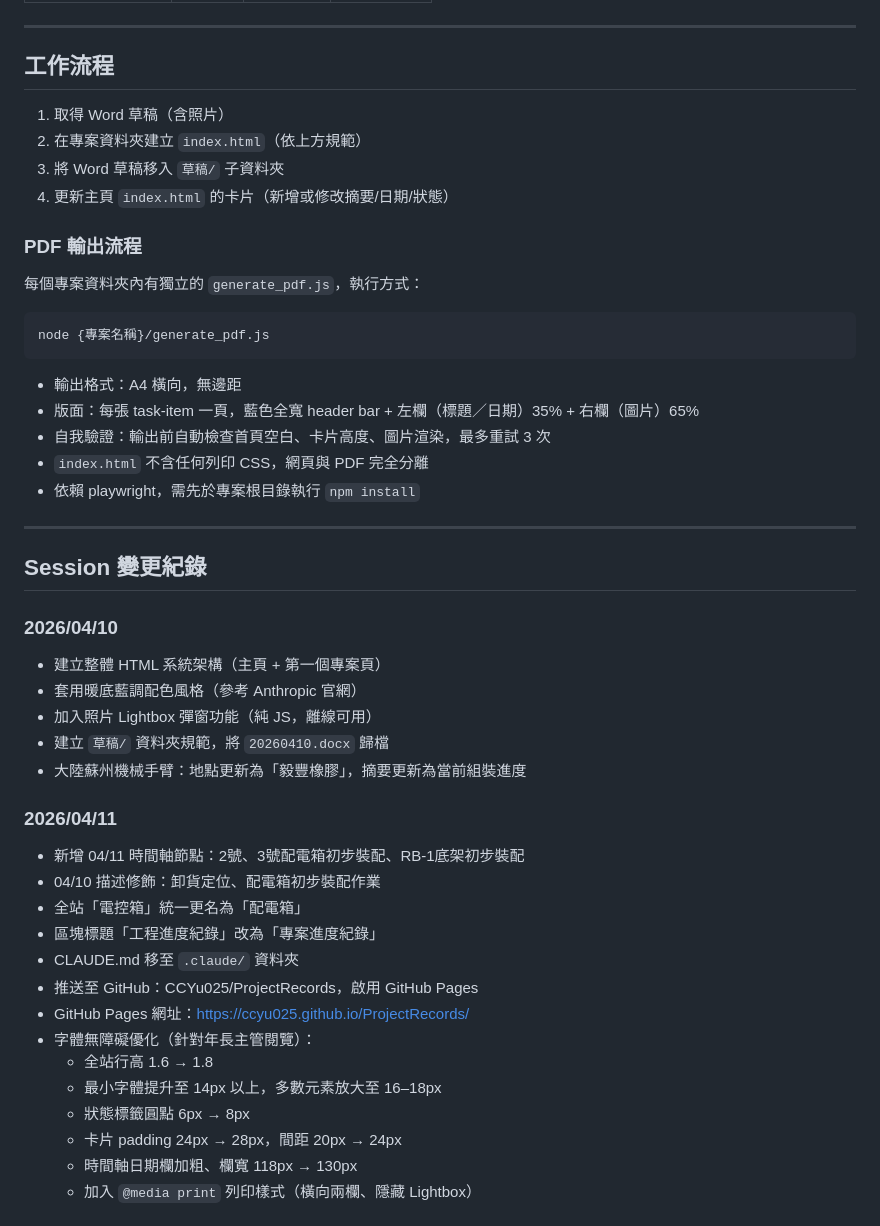
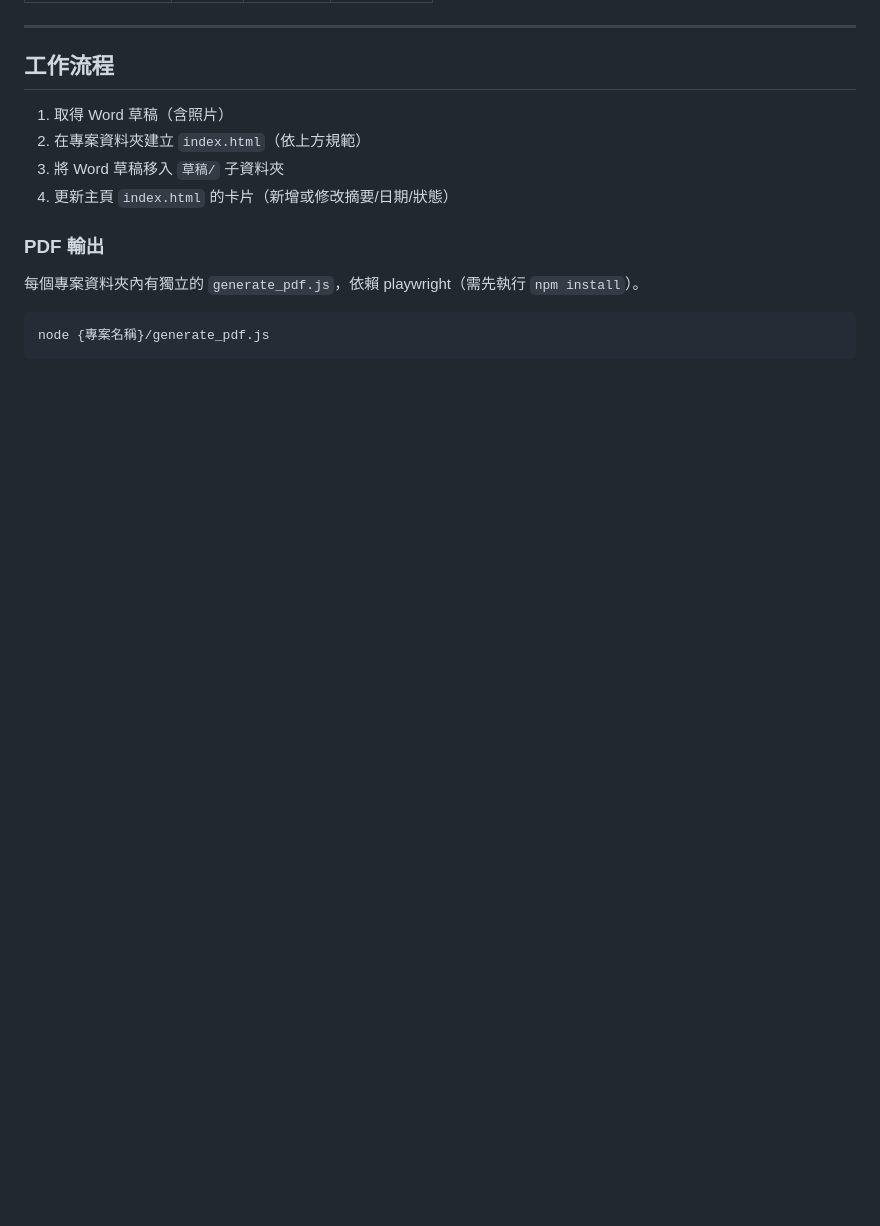
Before and after one commit to CCYu025/ProjectRecords, a Markdown page: .claude/CLAUDE.md, the part around one of its changes. Rendered like a GitHub page; blank space fills up the shorter version.

````diff
--- a/.claude/CLAUDE.md
+++ b/.claude/CLAUDE.md
@@ -182,44 +182,11 @@ font-family: system-ui, 'Microsoft JhengHei', '微軟正黑體', sans-serif;
 3. 將 Word 草稿移入 `草稿/` 子資料夾
 4. 更新主頁 `index.html` 的卡片（新增或修改摘要/日期/狀態）
 
-### PDF 輸出流程
+### PDF 輸出
 
-每個專案資料夾內有獨立的 `generate_pdf.js`，執行方式：
+每個專案資料夾內有獨立的 `generate_pdf.js`，依賴 playwright（需先執行 `npm install`）。
 
 ```bash
 node {專案名稱}/generate_pdf.js
 ```
 
-- 輸出格式：A4 橫向，無邊距
-- 版面：每張 task-item 一頁，藍色全寬 header bar + 左欄（標題／日期）35% + 右欄（圖片）65%
-- 自我驗證：輸出前自動檢查首頁空白、卡片高度、圖片渲染，最多重試 3 次
-- `index.html` 不含任何列印 CSS，網頁與 PDF 完全分離
-- 依賴 playwright，需先於專案根目錄執行 `npm install`
-
----
-
-## Session 變更紀錄
-
-### 2026/04/10
-- 建立整體 HTML 系統架構（主頁 + 第一個專案頁）
-- 套用暖底藍調配色風格（參考 Anthropic 官網）
-- 加入照片 Lightbox 彈窗功能（純 JS，離線可用）
-- 建立 `草稿/` 資料夾規範，將 `20260410.docx` 歸檔
-- 大陸蘇州機械手臂：地點更新為「毅豐橡膠」，摘要更新為當前組裝進度
-
-### 2026/04/11
-- 新增 04/11 時間軸節點：2號、3號配電箱初步裝配、RB-1底架初步裝配
-- 04/10 描述修飾：卸貨定位、配電箱初步裝配作業
-- 全站「電控箱」統一更名為「配電箱」
-- 區塊標題「工程進度紀錄」改為「專案進度紀錄」
-- CLAUDE.md 移至 `.claude/` 資料夾
-- 推送至 GitHub：CCYu025/ProjectRecords，啟用 GitHub Pages
-- GitHub Pages 網址：https://ccyu025.github.io/ProjectRecords/
-- 字體無障礙優化（針對年長主管閱覽）：
-  - 全站行高 1.6 → 1.8
-  - 最小字體提升至 14px 以上，多數元素放大至 16–18px
-  - 狀態標籤圓點 6px → 8px
-  - 卡片 padding 24px → 28px，間距 20px → 24px
-  - 時間軸日期欄加粗、欄寬 118px → 130px
-  - 加入 `@media print` 列印樣式（橫向兩欄、隱藏 Lightbox）
-
````
Also changed, not shown: other parts of .claude/CLAUDE.md (+5 -39 lines).
